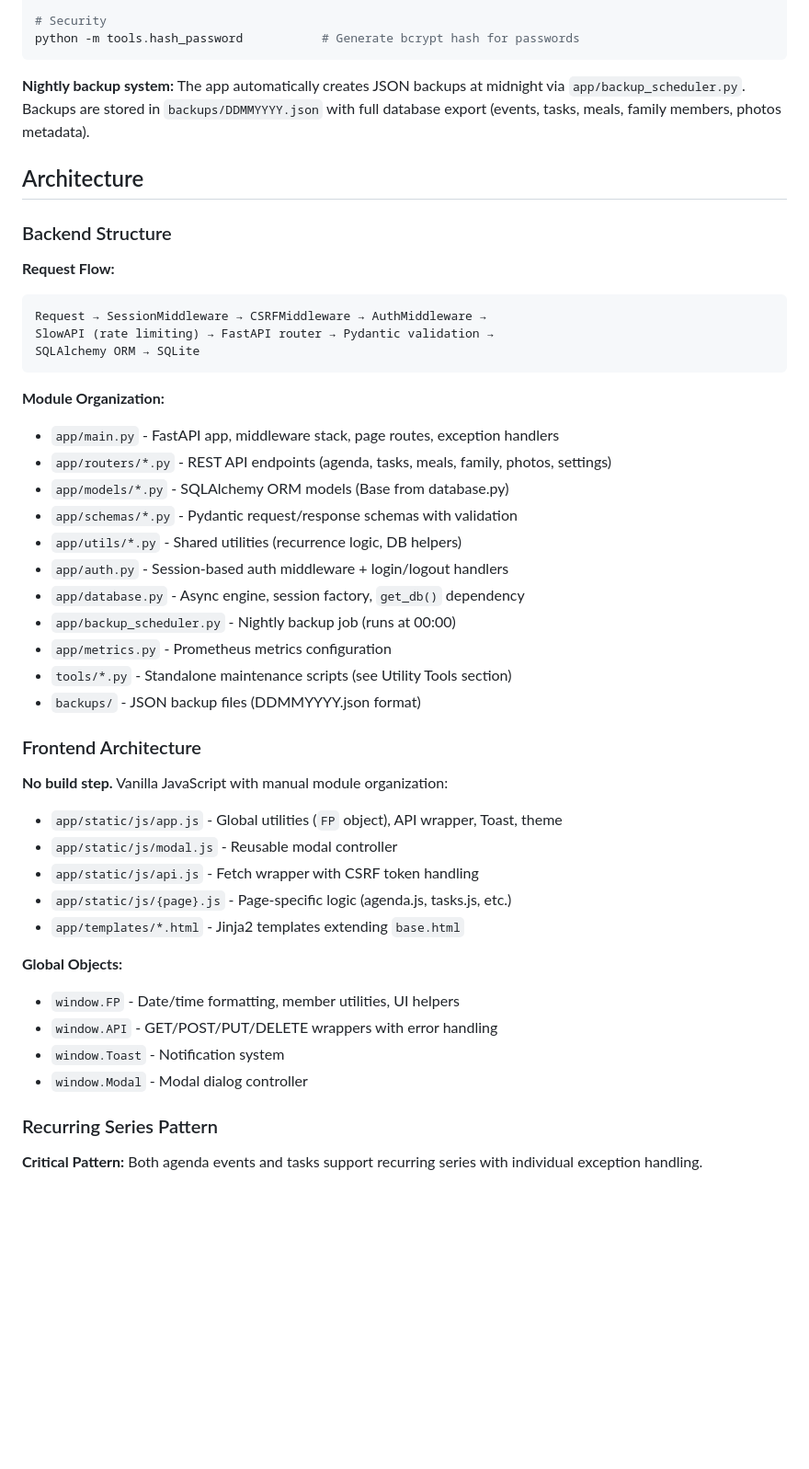
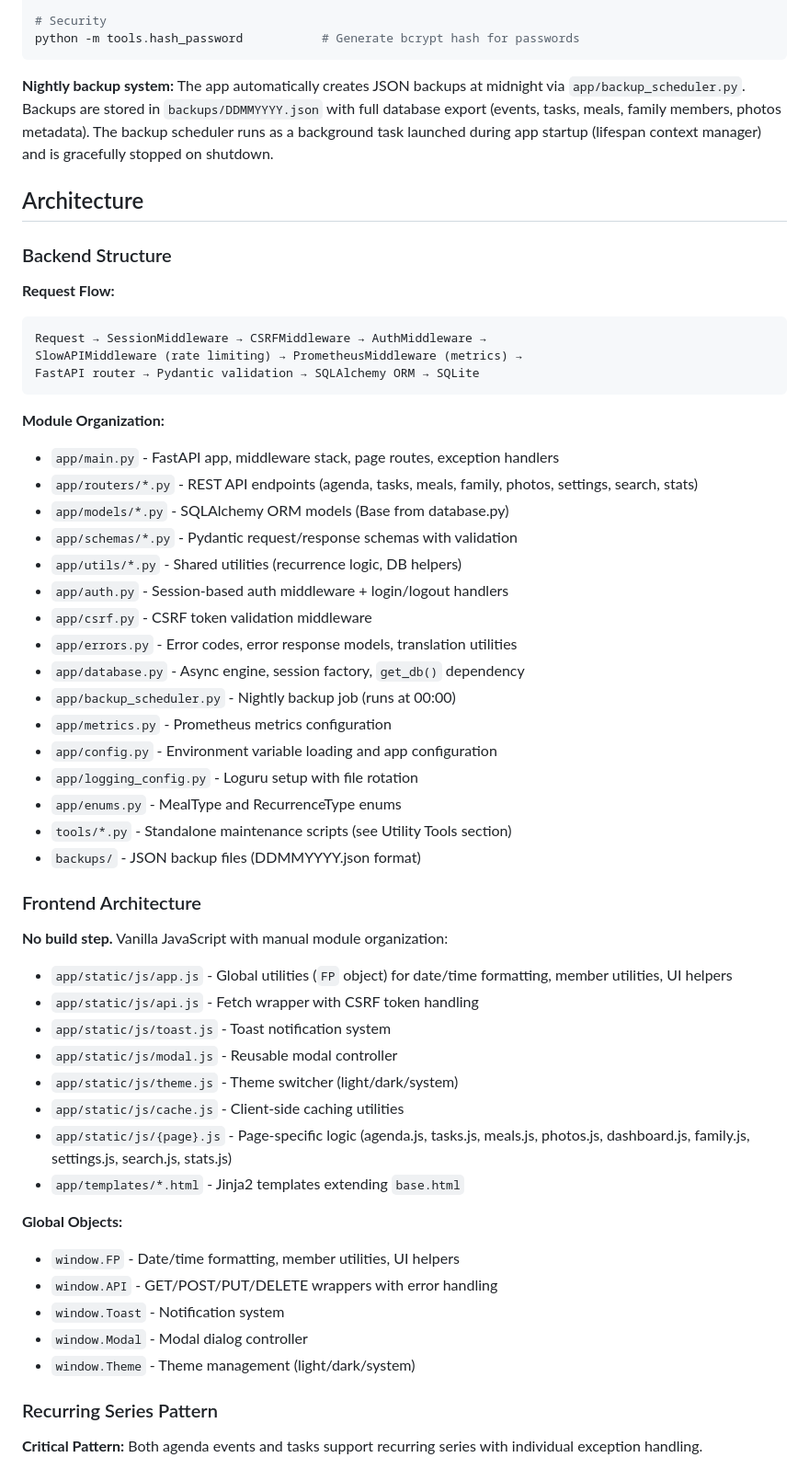
Before and after one commit to lmeulen/FamiliePlanner, a Markdown page: CLAUDE.md, the part around one of its changes. Shown at 92% size. GitHub-like rendering; blank space fills up the shorter version.

````diff
--- a/CLAUDE.md
+++ b/CLAUDE.md
@@ -82,7 +82,7 @@ python -m tools.cozi_importer --today   # Import only today's events
 python -m tools.hash_password           # Generate bcrypt hash for passwords
 ```
 
-**Nightly backup system:** The app automatically creates JSON backups at midnight via `app/backup_scheduler.py`. Backups are stored in `backups/DDMMYYYY.json` with full database export (events, tasks, meals, family members, photos metadata).
+**Nightly backup system:** The app automatically creates JSON backups at midnight via `app/backup_scheduler.py`. Backups are stored in `backups/DDMMYYYY.json` with full database export (events, tasks, meals, family members, photos metadata). The backup scheduler runs as a background task launched during app startup (lifespan context manager) and is gracefully stopped on shutdown.
 
 ## Architecture
 
@@ -91,30 +91,38 @@ python -m tools.hash_password           # Generate bcrypt hash for passwords
 **Request Flow:**
 ```
 Request → SessionMiddleware → CSRFMiddleware → AuthMiddleware →
-SlowAPI (rate limiting) → FastAPI router → Pydantic validation →
-SQLAlchemy ORM → SQLite
+SlowAPIMiddleware (rate limiting) → PrometheusMiddleware (metrics) →
+FastAPI router → Pydantic validation → SQLAlchemy ORM → SQLite
 ```
 
 **Module Organization:**
 - `app/main.py` - FastAPI app, middleware stack, page routes, exception handlers
-- `app/routers/*.py` - REST API endpoints (agenda, tasks, meals, family, photos, settings)
+- `app/routers/*.py` - REST API endpoints (agenda, tasks, meals, family, photos, settings, search, stats)
 - `app/models/*.py` - SQLAlchemy ORM models (Base from database.py)
 - `app/schemas/*.py` - Pydantic request/response schemas with validation
 - `app/utils/*.py` - Shared utilities (recurrence logic, DB helpers)
 - `app/auth.py` - Session-based auth middleware + login/logout handlers
+- `app/csrf.py` - CSRF token validation middleware
+- `app/errors.py` - Error codes, error response models, translation utilities
 - `app/database.py` - Async engine, session factory, `get_db()` dependency
 - `app/backup_scheduler.py` - Nightly backup job (runs at 00:00)
 - `app/metrics.py` - Prometheus metrics configuration
+- `app/config.py` - Environment variable loading and app configuration
+- `app/logging_config.py` - Loguru setup with file rotation
+- `app/enums.py` - MealType and RecurrenceType enums
 - `tools/*.py` - Standalone maintenance scripts (see Utility Tools section)
 - `backups/` - JSON backup files (DDMMYYYY.json format)
 
 ### Frontend Architecture
 
 **No build step.** Vanilla JavaScript with manual module organization:
-- `app/static/js/app.js` - Global utilities (`FP` object), API wrapper, Toast, theme
+- `app/static/js/app.js` - Global utilities (`FP` object) for date/time formatting, member utilities, UI helpers
+- `app/static/js/api.js` - Fetch wrapper with CSRF token handling
+- `app/static/js/toast.js` - Toast notification system
 - `app/static/js/modal.js` - Reusable modal controller
-- `app/static/js/api.js` - Fetch wrapper with CSRF token handling
-- `app/static/js/{page}.js` - Page-specific logic (agenda.js, tasks.js, etc.)
+- `app/static/js/theme.js` - Theme switcher (light/dark/system)
+- `app/static/js/cache.js` - Client-side caching utilities
+- `app/static/js/{page}.js` - Page-specific logic (agenda.js, tasks.js, meals.js, photos.js, dashboard.js, family.js, settings.js, search.js, stats.js)
 - `app/templates/*.html` - Jinja2 templates extending `base.html`
 
 **Global Objects:**
@@ -122,6 +130,7 @@ SQLAlchemy ORM → SQLite
 - `window.API` - GET/POST/PUT/DELETE wrappers with error handling
 - `window.Toast` - Notification system
 - `window.Modal` - Modal dialog controller
+- `window.Theme` - Theme management (light/dark/system)
 
 ### Recurring Series Pattern
 
````
Also changed, not shown: other parts of CLAUDE.md (+21 -1 lines).
